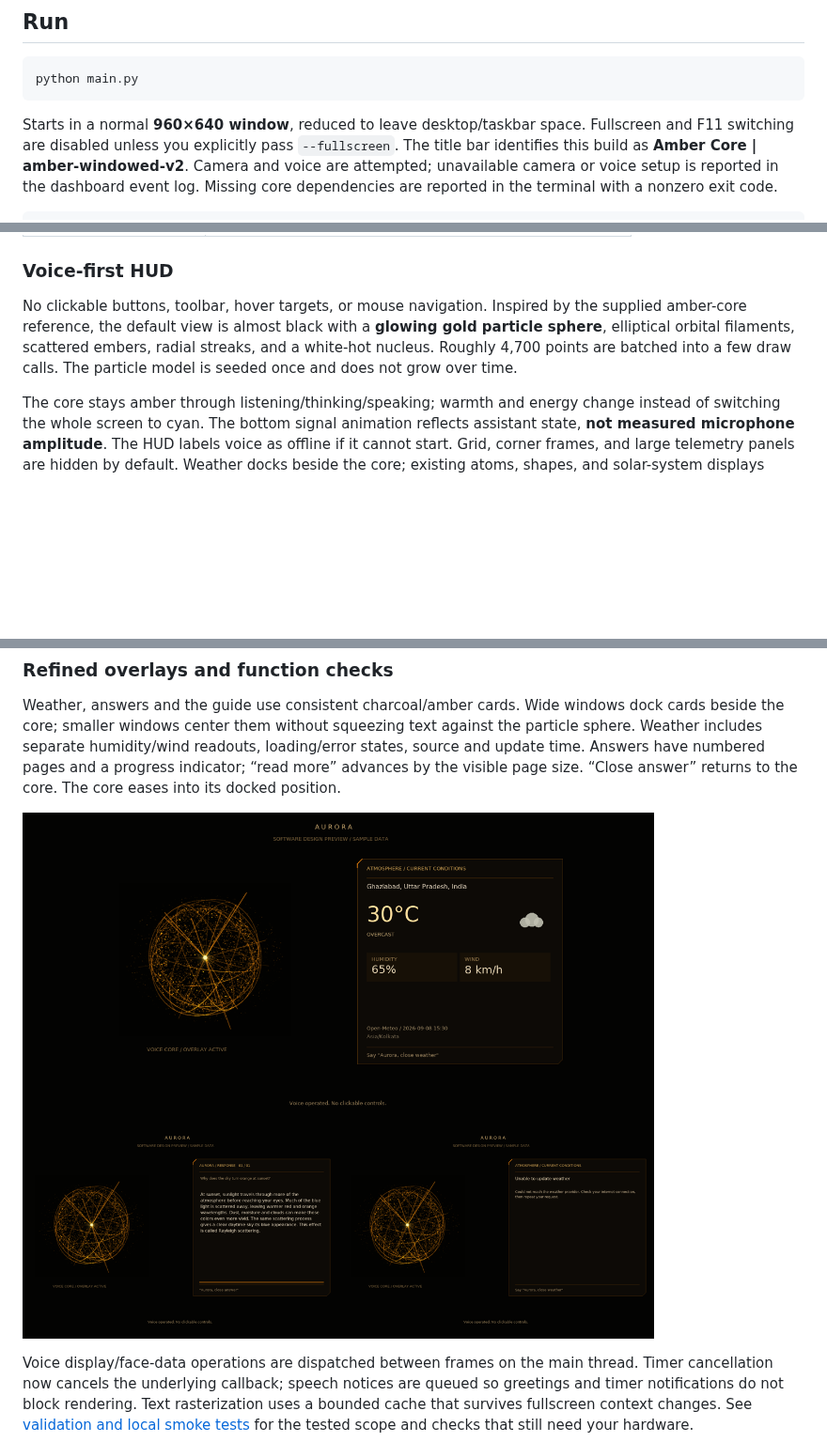
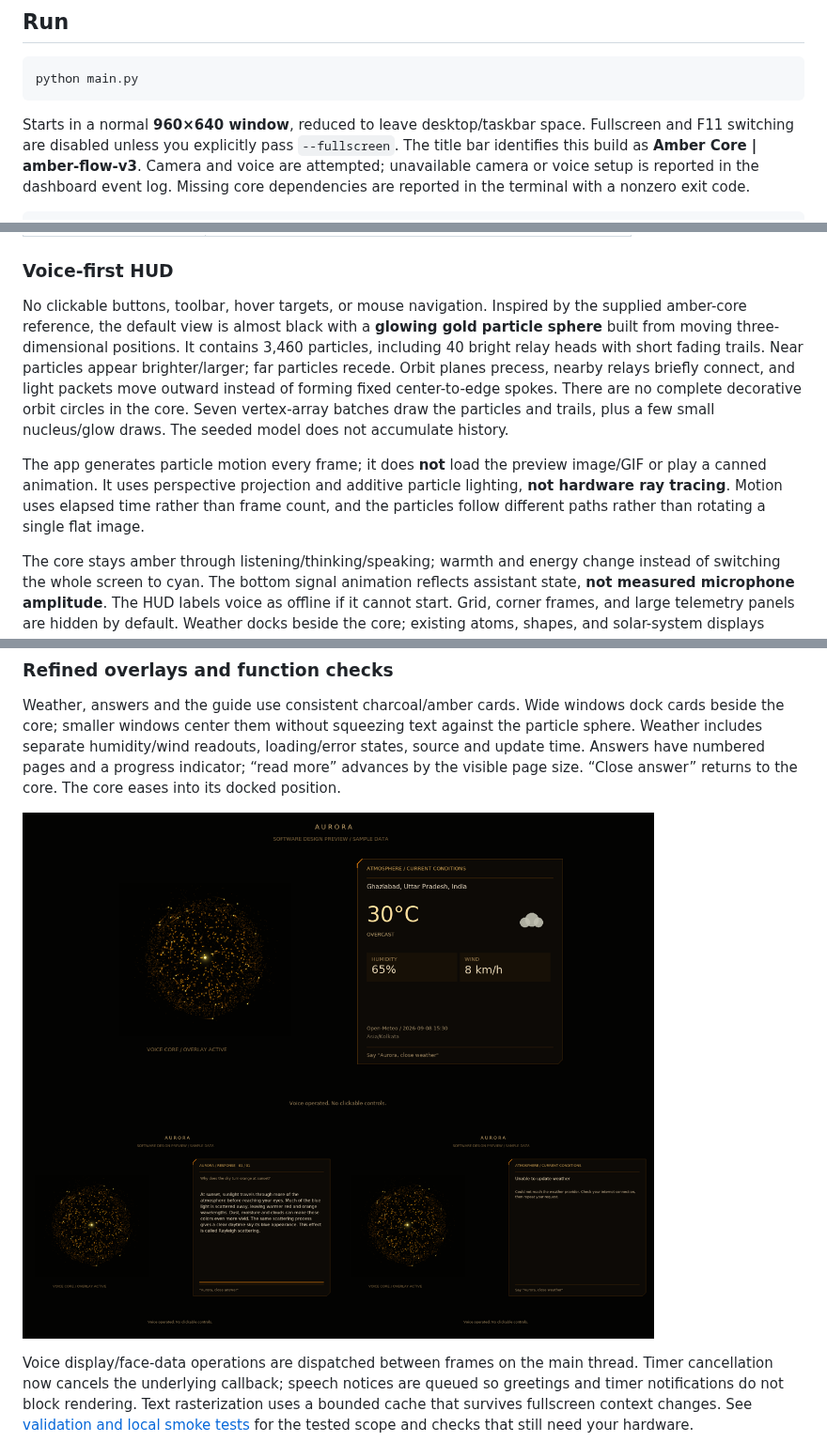
Before and after one commit to Astrocoder-abc/Aurora-AI, a Markdown page: README.md, 3 parts joined by grey strips. Shown at 94% size. Drawn GitHub-style; pictures changed too: docs/overlays-preview.png; blank space fills up the shorter version.

Commit message:
Replace flat core rings with live 3D particle flows and batched trails
Co-authored-by: arena-agent <297053741+arena-agent@users.noreply.github.com>

```diff
--- a/README.md
+++ b/README.md
@@ -36,7 +36,7 @@ python main.py
 
 Starts in a normal **960×640 window**, reduced to leave desktop/taskbar space.
 Fullscreen and F11 switching are disabled unless you explicitly pass `--fullscreen`.
-The title bar identifies this build as **Amber Core | amber-windowed-v2**.
+The title bar identifies this build as **Amber Core | amber-flow-v3**.
 Camera and voice are attempted; unavailable camera or voice
 setup is reported in the dashboard event log. Missing core dependencies are
 reported in the terminal with a nonzero exit code.
@@ -97,9 +97,19 @@ Paths do not depend on your terminal's current working directory.
 
 No clickable buttons, toolbar, hover targets, or mouse navigation. Inspired by
 the supplied amber-core reference, the default view is almost black with a
-**glowing gold particle sphere**, elliptical orbital filaments, scattered embers,
-radial streaks, and a white-hot nucleus. Roughly 4,700 points are batched into a
-few draw calls. The particle model is seeded once and does not grow over time.
+**glowing gold particle sphere** built from moving three-dimensional positions.
+It contains 3,460 particles, including 40 bright relay heads with short fading
+trails. Near particles appear brighter/larger; far particles recede. Orbit planes
+precess, nearby relays briefly connect, and light packets move outward instead
+of forming fixed center-to-edge spokes. There are no complete decorative orbit
+circles in the core. Seven vertex-array batches draw the particles and trails,
+plus a few small nucleus/glow draws. The seeded model does not accumulate history.
+
+The app generates particle motion every frame; it does **not** load the preview
+image/GIF or play a canned animation. It uses perspective projection and additive
+particle lighting, **not hardware ray tracing**. Motion uses elapsed time rather
+than frame count, and the particles follow different paths rather than rotating
+a single flat image.
 
 The core stays amber through listening/thinking/speaking; warmth and energy
 change instead of switching the whole screen to cyan. The bottom signal animation
```
Also changed, not shown: other parts of README.md (+3 -3 lines), docs/VALIDATION.md (+17 -2 lines), docs/core-preview.png, 8 other files.
